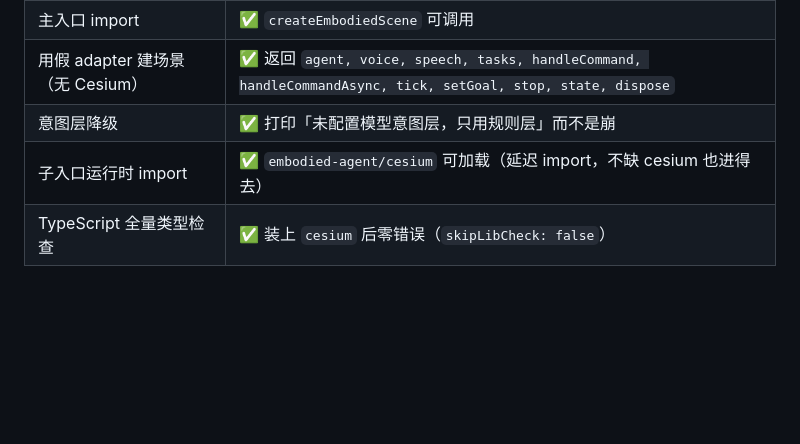
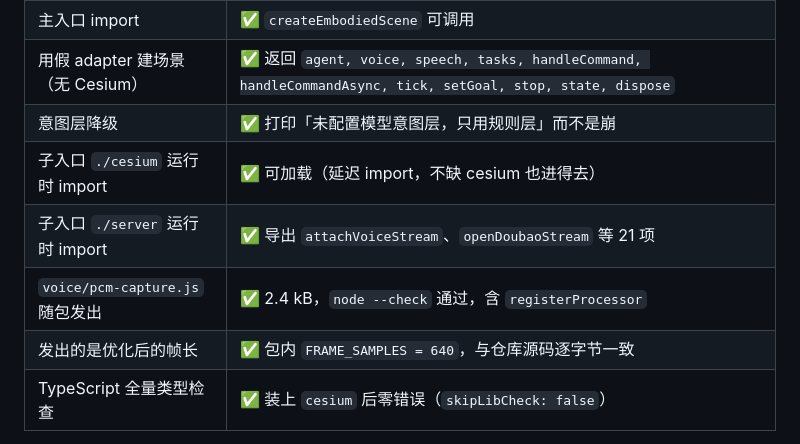
Before and after one commit to NewRudy/embodied-agent, a Markdown page: ACCEPTANCE.md, the part around the change. GitHub-like rendering; blank space fills up the shorter version.

Commit message:
L20 补齐三个入口与 worklet 资源的验证结果

```diff
--- a/ACCEPTANCE.md
+++ b/ACCEPTANCE.md
@@ -966,7 +966,10 @@ npm install github:NewRudy/embodied-agent
 | 主入口 import | ✅ `createEmbodiedScene` 可调用 |
 | 用假 adapter 建场景（无 Cesium） | ✅ 返回 `agent, voice, speech, tasks, handleCommand, handleCommandAsync, tick, setGoal, stop, state, dispose` |
 | 意图层降级 | ✅ 打印「未配置模型意图层，只用规则层」而不是崩 |
-| 子入口运行时 import | ✅ `embodied-agent/cesium` 可加载（延迟 import，不缺 cesium 也进得去） |
+| 子入口 `./cesium` 运行时 import | ✅ 可加载（延迟 import，不缺 cesium 也进得去） |
+| 子入口 `./server` 运行时 import | ✅ 导出 `attachVoiceStream`、`openDoubaoStream` 等 21 项 |
+| `voice/pcm-capture.js` 随包发出 | ✅ 2.4 kB，`node --check` 通过，含 `registerProcessor` |
+| 发出的是优化后的帧长 | ✅ 包内 `FRAME_SAMPLES = 640`，与仓库源码逐字节一致 |
 | TypeScript 全量类型检查 | ✅ 装上 `cesium` 后零错误（`skipLibCheck: false`） |
 
 **这条证据的意义**：「任意场景即插即用」不是靠 demo 目录里的相对路径 import 撑起来的，
```
